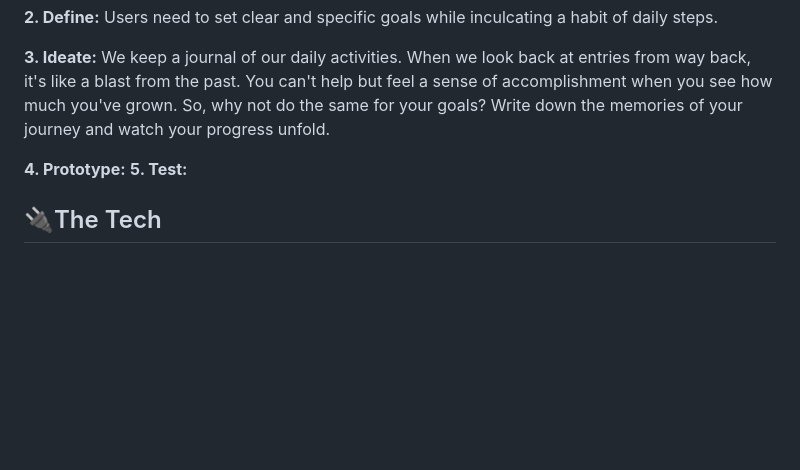
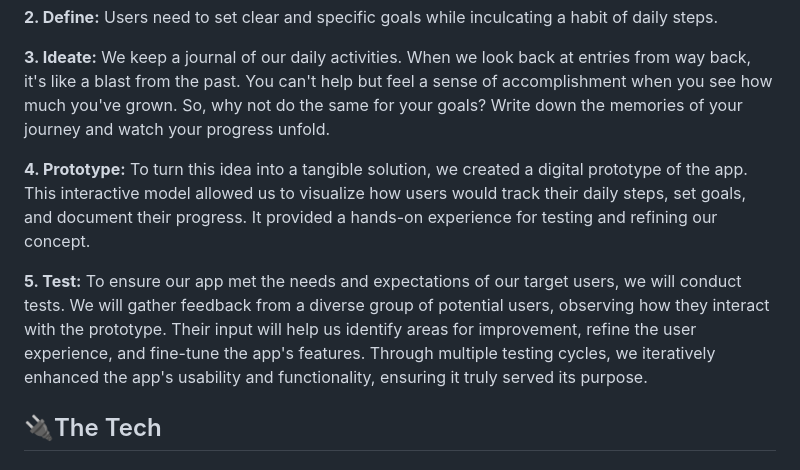
Before and after one commit to rolandsaav/Milestone, a Markdown page: README.md, the part around the change. Rendered like a GitHub page; blank space fills up the shorter version.

```diff
--- a/README.md
+++ b/README.md
@@ -122,9 +122,9 @@ We followed the Design Thinking Process throughout this process in order to have
 
 **3. Ideate:** We keep a journal of our daily activities. When we look back at entries from way back, it's like a blast from the past. You can't help but feel a sense of accomplishment when you see how much you've grown. So, why not do the same for your goals? Write down the memories of your journey and watch your progress unfold.
 
-**4. Prototype:**
-**5. Test:**
+**4. Prototype:** To turn this idea into a tangible solution, we created a digital prototype of the app. This interactive model allowed us to visualize how users would track their daily steps, set goals, and document their progress. It provided a hands-on experience for testing and refining our concept.
 
+**5. Test:** To ensure our app met the needs and expectations of our target users, we will conduct tests. We will gather feedback from a diverse group of potential users, observing how they interact with the prototype. Their input will help us identify areas for improvement, refine the user experience, and fine-tune the app's features. Through multiple testing cycles, we iteratively enhanced the app's usability and functionality, ensuring it truly served its purpose.
 
 ## 🔌The Tech
 ### 🖥️Backend
```
